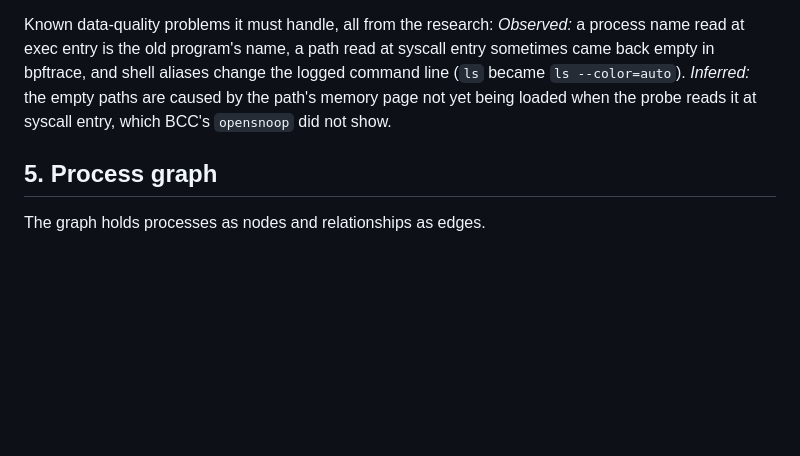
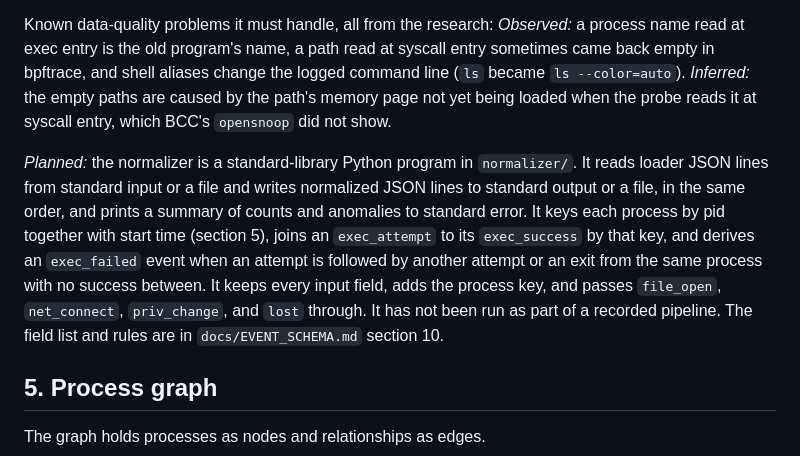
Before and after one commit to andrew04-cybersec/eBPF-Endpoint-Detection-Engine, a Markdown page: docs/ARCHITECTURE.md, the part around the change. Drawn GitHub-style; blank space fills up the shorter version.

```diff
--- a/docs/ARCHITECTURE.md
+++ b/docs/ARCHITECTURE.md
@@ -91,6 +91,8 @@ The normalizer turns the loader's raw JSON lines into one consistent record per
 
 Known data-quality problems it must handle, all from the research: *Observed:* a process name read at exec entry is the old program's name, a path read at syscall entry sometimes came back empty in bpftrace, and shell aliases change the logged command line (`ls` became `ls --color=auto`). *Inferred:* the empty paths are caused by the path's memory page not yet being loaded when the probe reads it at syscall entry, which BCC's `opensnoop` did not show.
 
+*Planned:* the normalizer is a standard-library Python program in `normalizer/`. It reads loader JSON lines from standard input or a file and writes normalized JSON lines to standard output or a file, in the same order, and prints a summary of counts and anomalies to standard error. It keys each process by pid together with start time (section 5), joins an `exec_attempt` to its `exec_success` by that key, and derives an `exec_failed` event when an attempt is followed by another attempt or an exit from the same process with no success between. It keeps every input field, adds the process key, and passes `file_open`, `net_connect`, `priv_change`, and `lost` through. It has not been run as part of a recorded pipeline. The field list and rules are in `docs/EVENT_SCHEMA.md` section 10.
+
 ## 5. Process graph
 
 The graph holds processes as nodes and relationships as edges.
```
Also changed, not shown: docs/EVENT_SCHEMA.md (+25 -6 lines).
